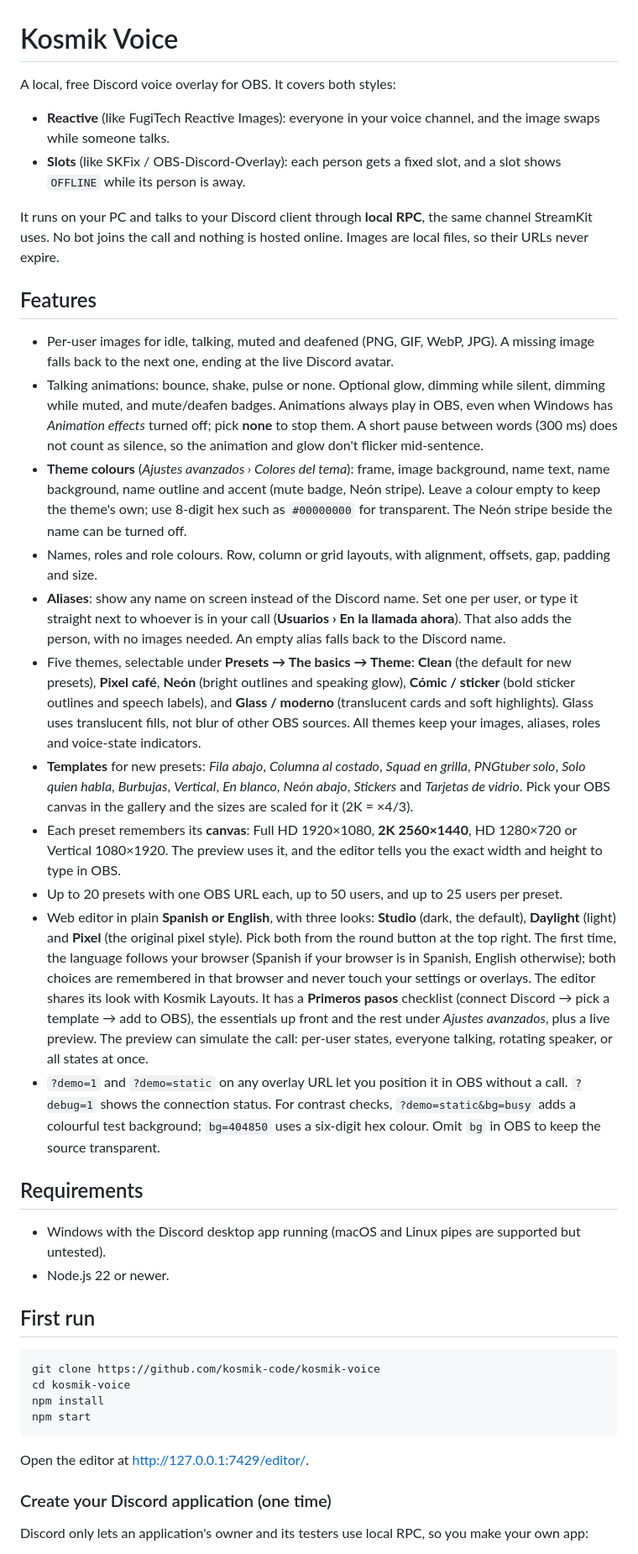
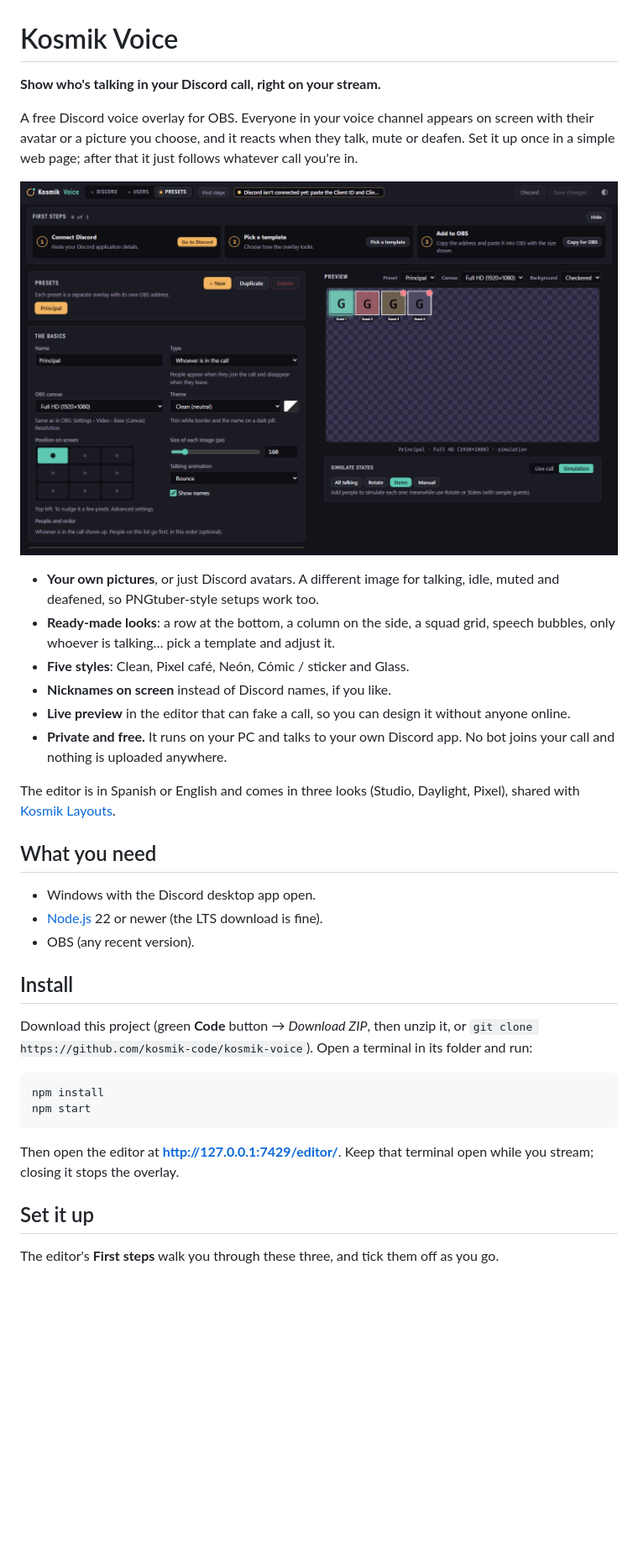
Before and after one commit to kosmik-code/kosmik-voice, a Markdown page: README.md, the part around one of its changes. Shown at 84% size. Drawn GitHub-style; pictures changed too: docs/editor.png (added); blank space fills up the shorter version.

Commit message:
docs: plain-language README with a screenshot, technical details last

````diff
--- a/README.md
+++ b/README.md
@@ -1,43 +1,38 @@
 # Kosmik Voice
 
-A local, free Discord voice overlay for OBS. It covers both styles:
+**Show who's talking in your Discord call, right on your stream.**
 
-- **Reactive** (like FugiTech Reactive Images): everyone in your voice channel, and the image swaps while someone talks.
-- **Slots** (like SKFix / OBS-Discord-Overlay): each person gets a fixed slot, and a slot shows `OFFLINE` while its person is away.
+A free Discord voice overlay for OBS. Everyone in your voice channel appears on screen with their avatar or a picture you choose, and it reacts when they talk, mute or deafen. Set it up once in a simple web page; after that it just follows whatever call you're in.
 
-It runs on your PC and talks to your Discord client through **local RPC**, the same channel StreamKit uses. No bot joins the call and nothing is hosted online. Images are local files, so their URLs never expire.
+![The Kosmik Voice editor](docs/editor.png)
 
-## Features
+- **Your own pictures**, or just Discord avatars. A different image for talking, idle, muted and deafened, so PNGtuber-style setups work too.
+- **Ready-made looks**: a row at the bottom, a column on the side, a squad grid, speech bubbles, only whoever is talking… pick a template and adjust it.
+- **Five styles**: Clean, Pixel café, Neón, Cómic / sticker and Glass.
+- **Nicknames on screen** instead of Discord names, if you like.
+- **Live preview** in the editor that can fake a call, so you can design it without anyone online.
+- **Private and free.** It runs on your PC and talks to your own Discord app. No bot joins your call and nothing is uploaded anywhere.
 
-- Per-user images for idle, talking, muted and deafened (PNG, GIF, WebP, JPG). A missing image falls back to the next one, ending at the live Discord avatar.
-- Talking animations: bounce, shake, pulse or none. Optional glow, dimming while silent, dimming while muted, and mute/deafen badges. Animations always play in OBS, even when Windows has *Animation effects* turned off; pick **none** to stop them. A short pause between words (300 ms) does not count as silence, so the animation and glow don't flicker mid-sentence.
-- **Theme colours** (*Ajustes avanzados › Colores del tema*): frame, image background, name text, name background, name outline and accent (mute badge, Neón stripe). Leave a colour empty to keep the theme's own; use 8-digit hex such as `#00000000` for transparent. The Neón stripe beside the name can be turned off.
-- Names, roles and role colours. Row, column or grid layouts, with alignment, offsets, gap, padding and size.
-- **Aliases**: show any name on screen instead of the Discord name. Set one per user, or type it straight next to whoever is in your call (**Usuarios › En la llamada ahora**). That also adds the person, with no images needed. An empty alias falls back to the Discord name.
-- Five themes, selectable under **Presets → The basics → Theme**: **Clean** (the default for new presets), **Pixel café**, **Neón** (bright outlines and speaking glow), **Cómic / sticker** (bold sticker outlines and speech labels), and **Glass / moderno** (translucent cards and soft highlights). Glass uses translucent fills, not blur of other OBS sources. All themes keep your images, aliases, roles and voice-state indicators.
-- **Templates** for new presets: *Fila abajo*, *Columna al costado*, *Squad en grilla*, *PNGtuber solo*, *Solo quien habla*, *Burbujas*, *Vertical*, *En blanco*, *Neón abajo*, *Stickers* and *Tarjetas de vidrio*. Pick your OBS canvas in the gallery and the sizes are scaled for it (2K = ×4/3).
-- Each preset remembers its **canvas**: Full HD 1920×1080, **2K 2560×1440**, HD 1280×720 or Vertical 1080×1920. The preview uses it, and the editor tells you the exact width and height to type in OBS.
-- Up to 20 presets with one OBS URL each, up to 50 users, and up to 25 users per preset.
-- Web editor in plain **Spanish or English**, with three looks: **Studio** (dark, the default), **Daylight** (light) and **Pixel** (the original pixel style). Pick both from the round button at the top right. The first time, the language follows your browser (Spanish if your browser is in Spanish, English otherwise); both choices are remembered in that browser and never touch your settings or overlays. The editor shares its look with Kosmik Layouts. It has a **Primeros pasos** checklist (connect Discord → pick a template → add to OBS), the essentials up front and the rest under *Ajustes avanzados*, plus a live preview. The preview can simulate the call: per-user states, everyone talking, rotating speaker, or all states at once.
-- `?demo=1` and `?demo=static` on any overlay URL let you position it in OBS without a call. `?debug=1` shows the connection status. For contrast checks, `?demo=static&bg=busy` adds a colourful test background; `bg=404850` uses a six-digit hex colour. Omit `bg` in OBS to keep the source transparent.
+The editor is in Spanish or English and comes in three looks (Studio, Daylight, Pixel), shared with [Kosmik Layouts](https://github.com/kosmik-code/kosmik-layouts).
 
-## Requirements
+## What you need
 
-- Windows with the Discord desktop app running (macOS and Linux pipes are supported but untested).
-- Node.js 22 or newer.
+- Windows with the Discord desktop app open.
+- [Node.js](https://nodejs.org/) 22 or newer (the LTS download is fine).
+- OBS (any recent version).
 
-## First run
+## Install
+
+Download this project (green **Code** button → *Download ZIP*, then unzip it, or `git clone https://github.com/kosmik-code/kosmik-voice`). Open a terminal in its folder and run:
 
 ```powershell
-git clone https://github.com/kosmik-code/kosmik-voice
-cd kosmik-voice
 npm install
 npm start
 ```
 
-Open the editor at <http://127.0.0.1:7429/editor/>.
+Then open the editor at **<http://127.0.0.1:7429/editor/>**. Keep that terminal open while you stream; closing it stops the overlay.
 
-### Create your Discord application (one time)
+## Set it up
 
-Discord only lets an application's owner and its testers use local RPC, so you make your own app:
+The editor's **First steps** walk you through these three, and tick them off as you go.
 
````
Also changed, not shown: other parts of README.md (+71 -27 lines).
